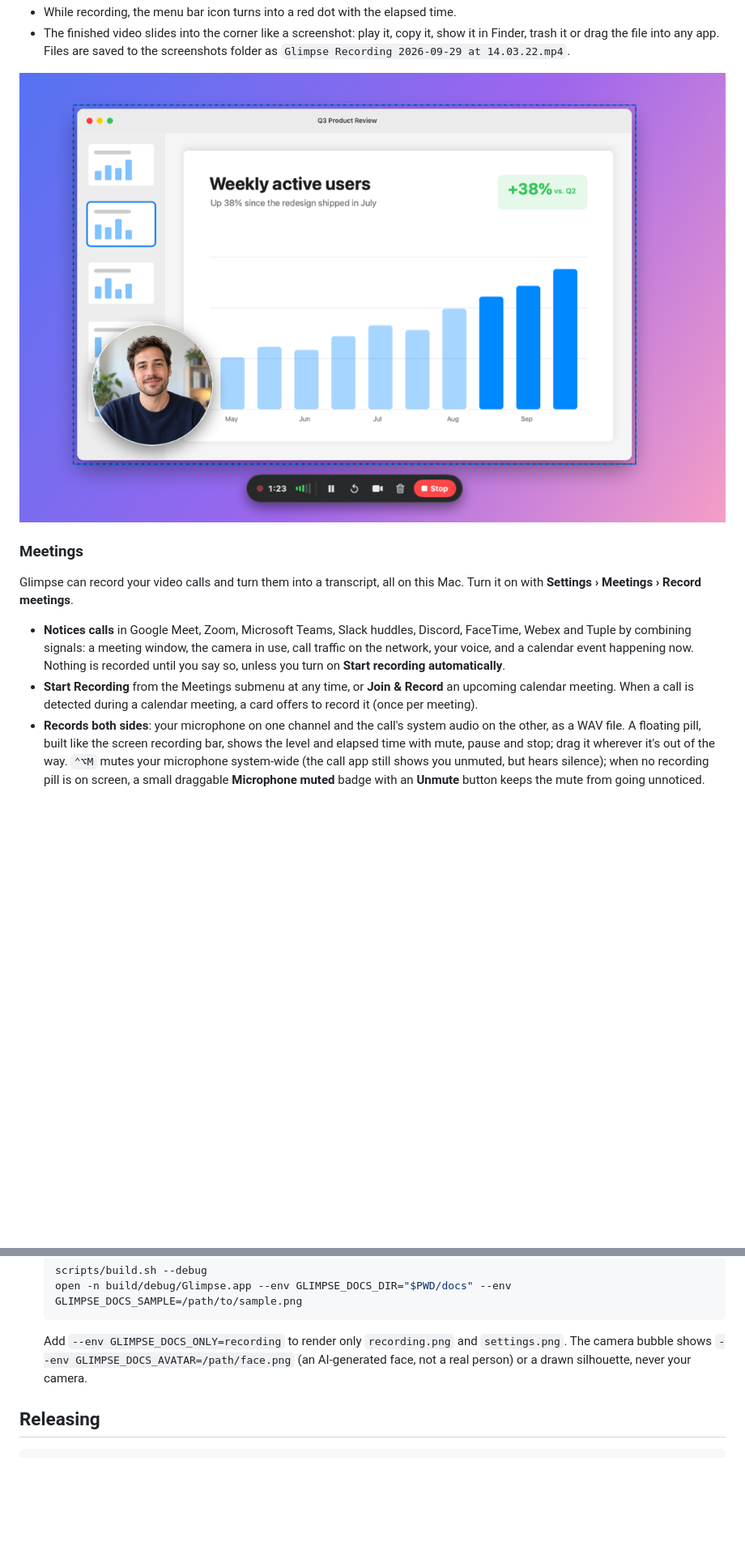
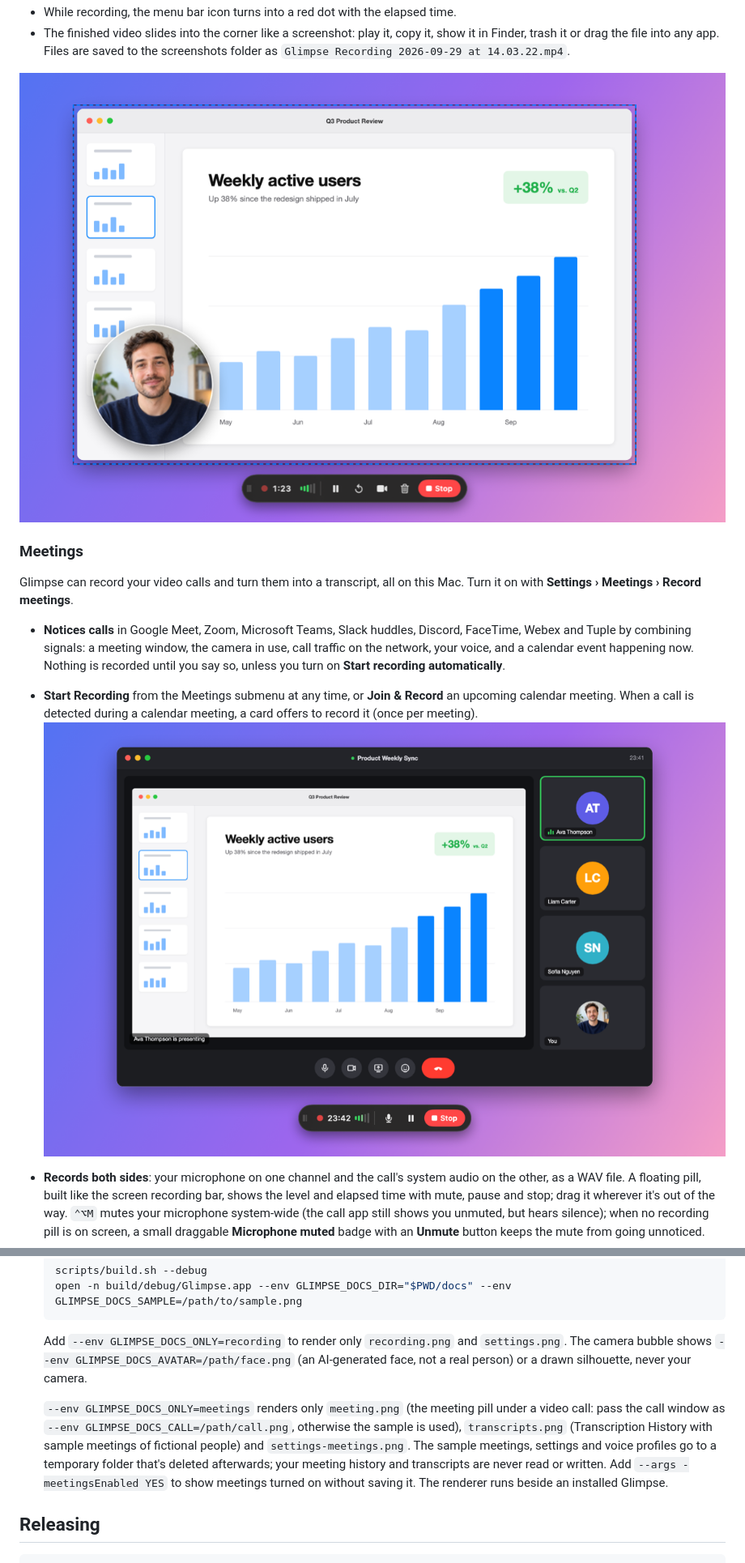
Before and after one commit to miladbeigi/glimpse, a Markdown page: README.md, 2 parts joined by grey strips. Shown at 81% size. Rendered like a GitHub page; pictures changed too: docs/meeting.png (added), docs/recording.png; blank space fills up the shorter version.

Commit message:
Docs: render meeting, transcript history and Meetings settings screenshots; refresh recording bar
Co-Authored-By: Claude Opus 5.5 <noreply@anthropic.com>

````diff
--- a/README.md
+++ b/README.md
@@ -67,6 +67,8 @@ Glimpse can record your video calls and turn them into a transcript, all on this
   event happening now. Nothing is recorded until you say so, unless you turn on **Start recording automatically**.
 - **Start Recording** from the Meetings submenu at any time, or **Join & Record** an upcoming calendar meeting.
   When a call is detected during a calendar meeting, a card offers to record it (once per meeting).
+![Recording a call with the meeting pill](docs/meeting.png)
+
 - **Records both sides**: your microphone on one channel and the call's system audio on the other, as a WAV file.
   A floating pill, built like the screen recording bar, shows the level and elapsed time with mute, pause and stop;
   drag it wherever it's out of the way. `⌃⌥M` mutes your microphone system-wide (the call app still shows you
@@ -335,6 +343,13 @@ also set `GLIMPSE_SIGN_IDENTITY` to any signing identity.
   shows `--env GLIMPSE_DOCS_AVATAR=/path/face.png` (an AI-generated face, not a real person) or a drawn
   silhouette, never your camera.
 
+  `--env GLIMPSE_DOCS_ONLY=meetings` renders only `meeting.png` (the meeting pill under a video call: pass the
+  call window as `--env GLIMPSE_DOCS_CALL=/path/call.png`, otherwise the sample is used), `transcripts.png`
+  (Transcription History with sample meetings of fictional people) and `settings-meetings.png`. The sample
+  meetings, settings and voice profiles go to a temporary folder that's deleted afterwards; your meeting history
+  and transcripts are never read or written. Add `--args -meetingsEnabled YES` to show meetings turned on without
+  saving it. The renderer runs beside an installed Glimpse.
+
 ## Releasing
 
 ```sh
````
Also changed, not shown: other parts of README.md (+6 -0 lines), docs/settings-meetings.png (added), docs/settings.png, docs/transcripts.png (added), 6 other files.
